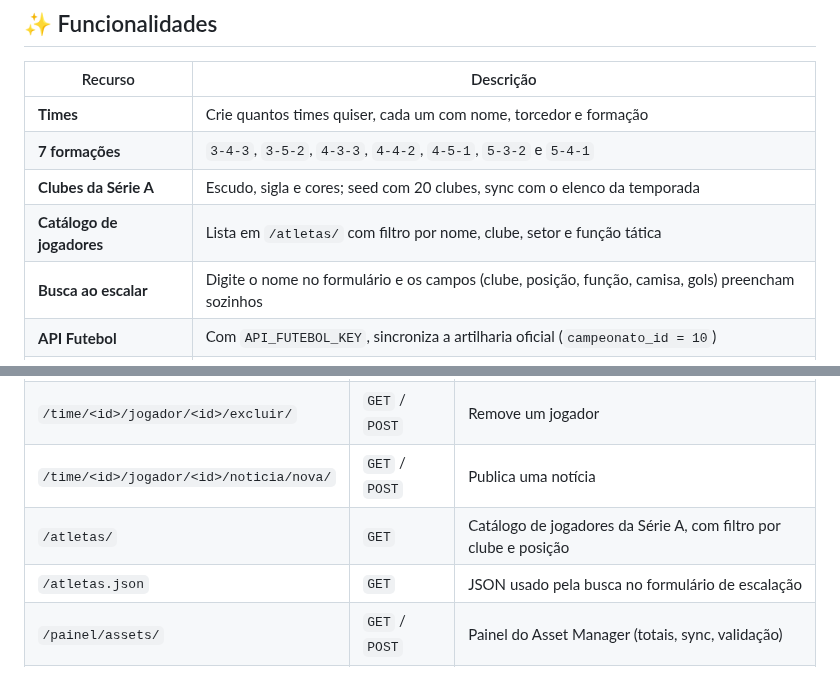
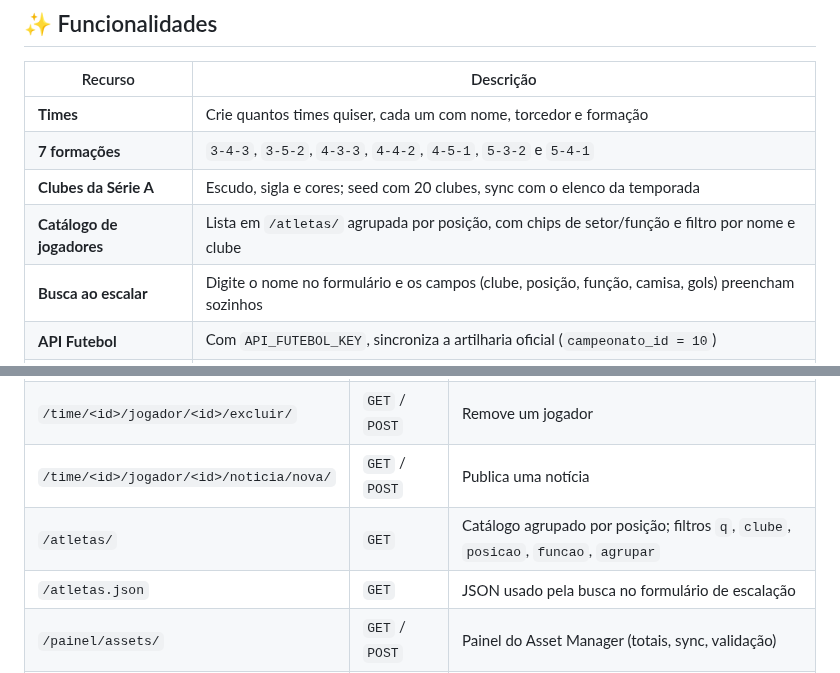
Before and after one commit to rafaeljs08/escalacao-brasileirao, a Markdown page: README.md, 2 parts joined by grey strips. Rendered like a GitHub page.

```diff
--- a/README.md
+++ b/README.md
@@ -42,7 +42,7 @@ Projeto desenvolvido para a disciplina **Programação Backend (Python/Django)**
 | **Times** | Crie quantos times quiser, cada um com nome, torcedor e formação |
 | **7 formações** | `3-4-3`, `3-5-2`, `4-3-3`, `4-4-2`, `4-5-1`, `5-3-2` e `5-4-1` |
 | **Clubes da Série A** | Escudo, sigla e cores; seed com 20 clubes, sync com o elenco da temporada |
-| **Catálogo de jogadores** | Lista em `/atletas/` com filtro por nome, clube, setor e função tática |
+| **Catálogo de jogadores** | Lista em `/atletas/` agrupada por posição, com chips de setor/função e filtro por nome e clube |
 | **Busca ao escalar** | Digite o nome no formulário e os campos (clube, posição, função, camisa, gols) preencham sozinhos |
 | **API Futebol** | Com `API_FUTEBOL_KEY`, sincroniza a artilharia oficial (`campeonato_id = 10`) |
 | **Campo interativo** | Vagas livres são clicáveis e já abrem o formulário na posição certa |
@@ -212,7 +214,7 @@ A posição escolhida ainda precisa ter vaga livre na formação do time.
 | `/time/<id>/jogador/<id>/editar/` | `GET` / `POST` | Edita um jogador |
 | `/time/<id>/jogador/<id>/excluir/` | `GET` / `POST` | Remove um jogador |
 | `/time/<id>/jogador/<id>/noticia/nova/` | `GET` / `POST` | Publica uma notícia |
-| `/atletas/` | `GET` | Catálogo de jogadores da Série A, com filtro por clube e posição |
+| `/atletas/` | `GET` | Catálogo agrupado por posição; filtros `q`, `clube`, `posicao`, `funcao`, `agrupar` |
 | `/atletas.json` | `GET` | JSON usado pela busca no formulário de escalação |
 | `/painel/assets/` | `GET` / `POST` | Painel do Asset Manager (totais, sync, validação) |
 | `/assets/teams/<arquivo>` | `GET` | Escudo local |
```
Also changed, not shown: other parts of README.md (+7 -5 lines), docs/assets/demo-campo.png, docs/assets/demo-catalogo-atletas.png, 8 other files.
